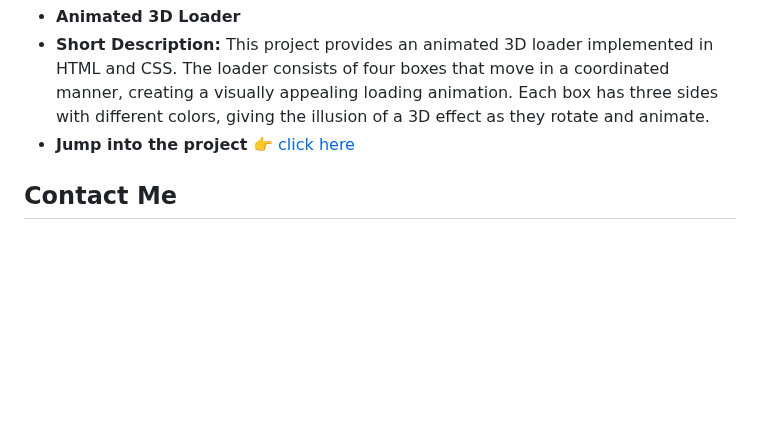
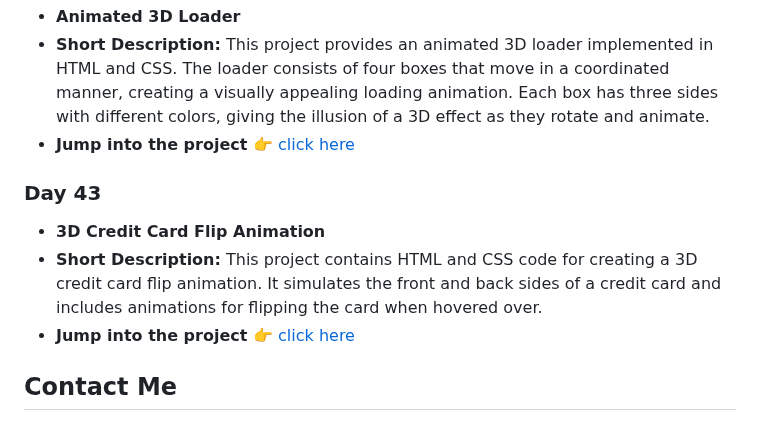
Before and after one commit to withaarzoo/100-Days-of-Code, a Markdown page: README.md, the part around the change. Rendered like a GitHub page; blank space fills up the shorter version.

```diff
--- a/README.md
+++ b/README.md
@@ -256,6 +256,12 @@ Welcome to my 100 Days of Code GitHub repository! Here, you'll find all the proj
 - **Short Description:** This project provides an animated 3D loader implemented in HTML and CSS. The loader consists of four boxes that move in a coordinated manner, creating a visually appealing loading animation. Each box has three sides with different colors, giving the illusion of a 3D effect as they rotate and animate.
 - **Jump into the project 👉** [click here](https://github.com/withaarzoo/100-Days-of-Code/tree/main/%5B%20Day%2042%20%5D%20-%20Animated%203D%20Loader)
 
+### Day 43
+
+- **3D Credit Card Flip Animation**
+- **Short Description:** This project contains HTML and CSS code for creating a 3D credit card flip animation. It simulates the front and back sides of a credit card and includes animations for flipping the card when hovered over.
+- **Jump into the project 👉** [click here](https://github.com/withaarzoo/100-Days-of-Code/tree/main/%5B%20Day%2043%20%5D%20-%203D%20Credit%20Card%20Flip%20Animation)
+
 ## Contact Me
 
 - **YouTube:** [click here](https://www.youtube.com/@codewithaarzoo?sub_confirmation=1)
```
